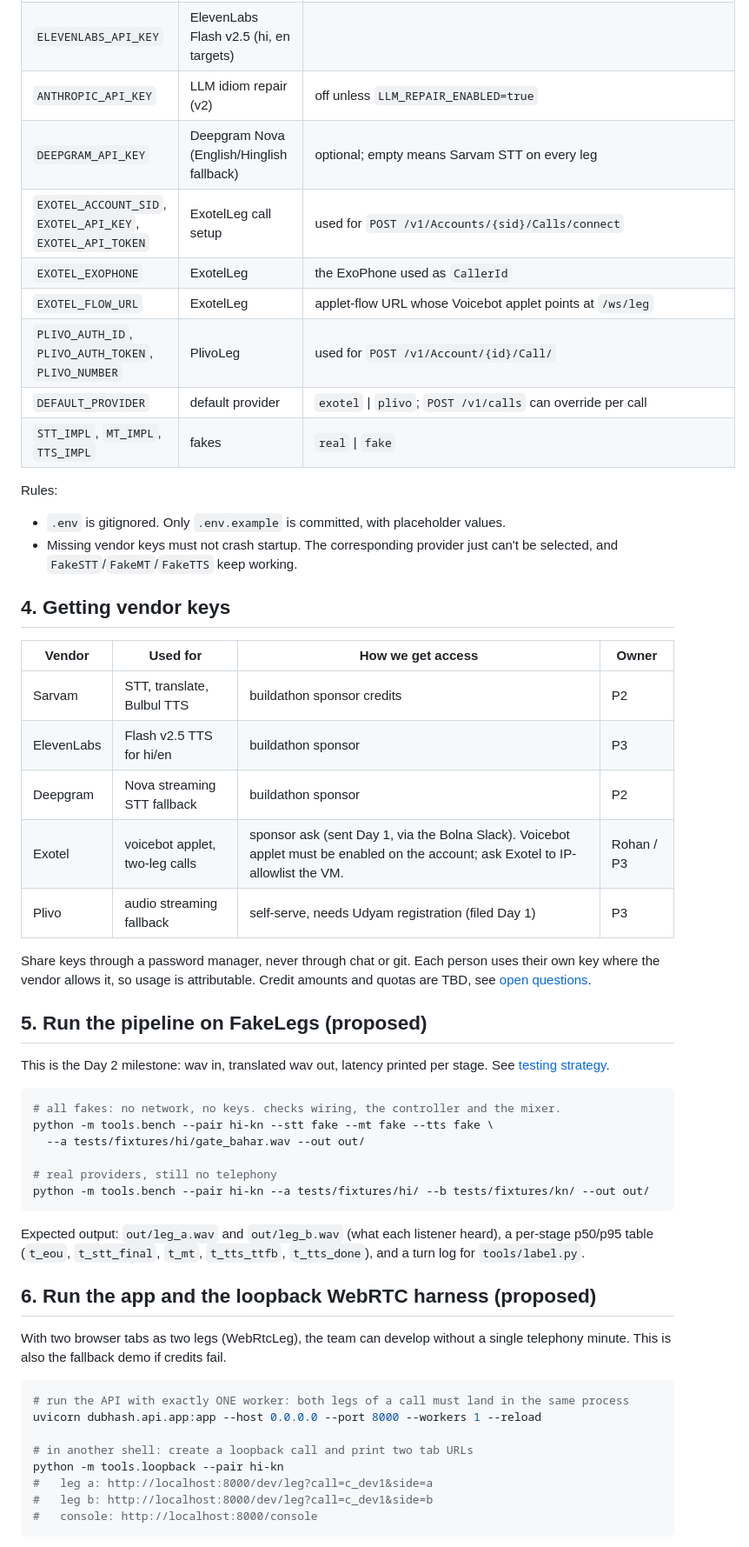
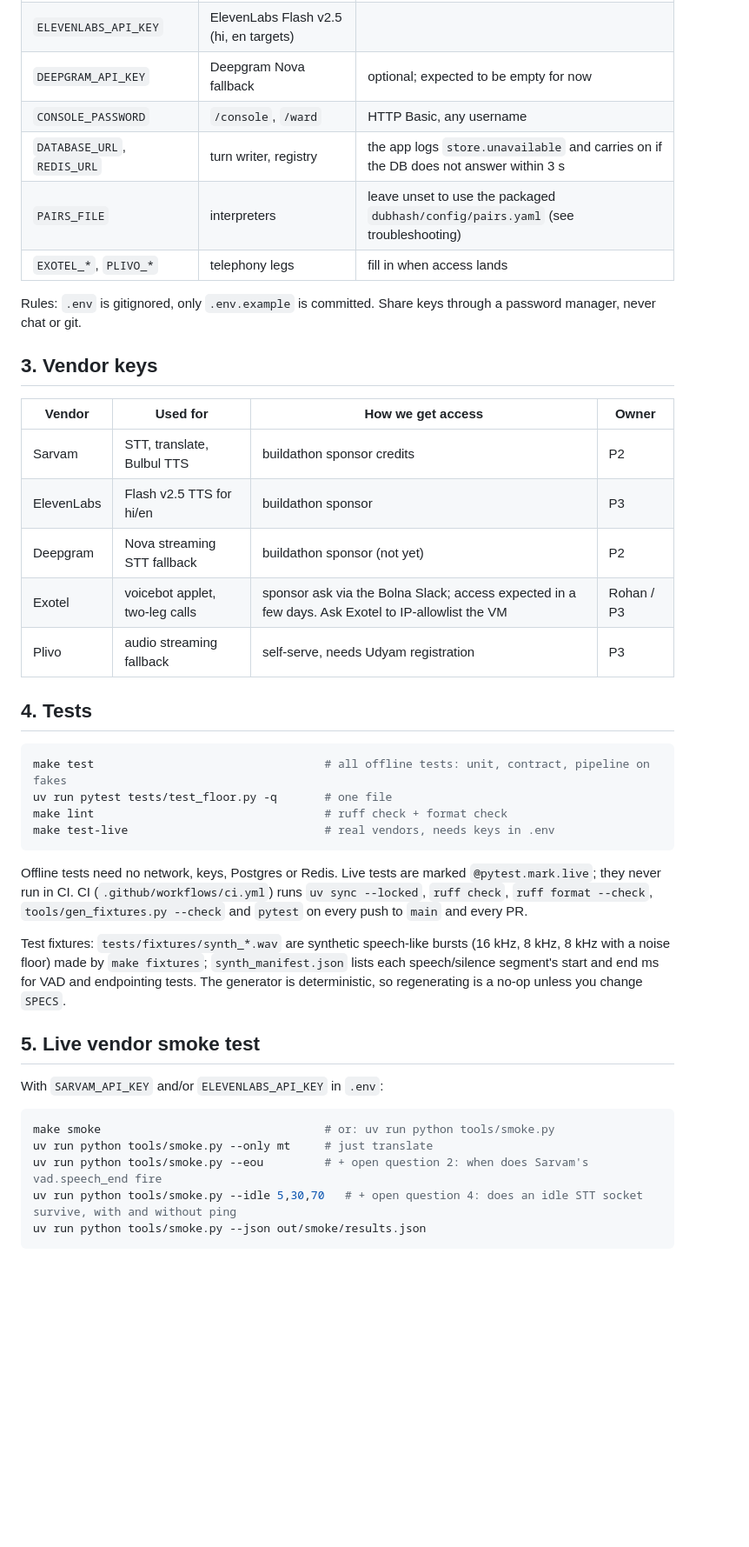
Before and after one commit to rohansx/convox, a Markdown page: docs/engineering/dev-setup.md, the part around one of its changes. Shown at 87% size. GitHub-like rendering; blank space fills up the shorter version.

````diff
--- a/docs/engineering/dev-setup.md
+++ b/docs/engineering/dev-setup.md
@@ -58,57 +51,44 @@ The canonical list of variable names, with examples, is in [configuration](../te
 | `ELEVENLABS_API_KEY` | ElevenLabs Flash v2.5 (hi, en targets) | |
-| `ANTHROPIC_API_KEY` | LLM idiom repair (v2) | off unless `LLM_REPAIR_ENABLED=true` |
-| `DEEPGRAM_API_KEY` | Deepgram Nova (English/Hinglish fallback) | optional; empty means Sarvam STT on every leg |
-| `EXOTEL_ACCOUNT_SID`, `EXOTEL_API_KEY`, `EXOTEL_API_TOKEN` | ExotelLeg call setup | used for `POST /v1/Accounts/{sid}/Calls/connect` |
-| `EXOTEL_EXOPHONE` | ExotelLeg | the ExoPhone used as `CallerId` |
-| `EXOTEL_FLOW_URL` | ExotelLeg | applet-flow URL whose Voicebot applet points at `/ws/leg` |
-| `PLIVO_AUTH_ID`, `PLIVO_AUTH_TOKEN`, `PLIVO_NUMBER` | PlivoLeg | used for `POST /v1/Account/{id}/Call/` |
-| `DEFAULT_PROVIDER` | default provider | `exotel` \| `plivo`; `POST /v1/calls` can override per call |
-| `STT_IMPL`, `MT_IMPL`, `TTS_IMPL` | fakes | `real` \| `fake` |
+| `DEEPGRAM_API_KEY` | Deepgram Nova fallback | optional; expected to be empty for now |
+| `CONSOLE_PASSWORD` | `/console`, `/ward` | HTTP Basic, any username |
+| `DATABASE_URL`, `REDIS_URL` | turn writer, registry | the app logs `store.unavailable` and carries on if the DB does not answer within 3 s |
+| `PAIRS_FILE` | interpreters | leave unset to use the packaged `dubhash/config/pairs.yaml` (see troubleshooting) |
+| `EXOTEL_*`, `PLIVO_*` | telephony legs | fill in when access lands |
 
-Rules:
+Rules: `.env` is gitignored, only `.env.example` is committed. Share keys through a password manager, never chat or git.
 
-- `.env` is gitignored. Only `.env.example` is committed, with placeholder values.
-- Missing vendor keys must not crash startup. The corresponding provider just can't be selected, and `FakeSTT`/`FakeMT`/`FakeTTS` keep working.
-
-## 4. Getting vendor keys
+## 3. Vendor keys
 
 | Vendor | Used for | How we get access | Owner |
 |---|---|---|---|
 | Sarvam | STT, translate, Bulbul TTS | buildathon sponsor credits | P2 |
 | ElevenLabs | Flash v2.5 TTS for hi/en | buildathon sponsor | P3 |
-| Deepgram | Nova streaming STT fallback | buildathon sponsor | P2 |
-| Exotel | voicebot applet, two-leg calls | sponsor ask (sent Day 1, via the Bolna Slack). Voicebot applet must be enabled on the account; ask Exotel to IP-allowlist the VM. | Rohan / P3 |
-| Plivo | audio streaming fallback | self-serve, needs Udyam registration (filed Day 1) | P3 |
+| Deepgram | Nova streaming STT fallback | buildathon sponsor (not yet) | P2 |
+| Exotel | voicebot applet, two-leg calls | sponsor ask via the Bolna Slack; access expected in a few days. Ask Exotel to IP-allowlist the VM | Rohan / P3 |
+| Plivo | audio streaming fallback | self-serve, needs Udyam registration | P3 |
 
-Share keys through a password manager, never through chat or git. Each person uses their own key where the vendor allows it, so usage is attributable. Credit amounts and quotas are TBD, see [open questions](../plan/open-questions.md).
-
-## 5. Run the pipeline on FakeLegs (proposed)
-
-This is the Day 2 milestone: wav in, translated wav out, latency printed per stage. See [testing strategy](testing-strategy.md).
+## 4. Tests
 
 ```bash
-# all fakes: no network, no keys. checks wiring, the controller and the mixer.
-python -m tools.bench --pair hi-kn --stt fake --mt fake --tts fake \
-  --a tests/fixtures/hi/gate_bahar.wav --out out/
-
-# real providers, still no telephony
-python -m tools.bench --pair hi-kn --a tests/fixtures/hi/ --b tests/fixtures/kn/ --out out/
+make test                                  # all offline tests: unit, contract, pipeline on fakes
+uv run pytest tests/test_floor.py -q       # one file
+make lint                                  # ruff check + format check
+make test-live                             # real vendors, needs keys in .env
 ```
 
-Expected output: `out/leg_a.wav` and `out/leg_b.wav` (what each listener heard), a per-stage p50/p95 table (`t_eou`, `t_stt_final`, `t_mt`, `t_tts_ttfb`, `t_tts_done`), and a turn log for `tools/label.py`.
+Offline tests need no network, keys, Postgres or Redis. Live tests are marked `@pytest.mark.live`; they never run in CI. CI (`.github/workflows/ci.yml`) runs `uv sync --locked`, `ruff check`, `ruff format --check`, `tools/gen_fixtures.py --check` and `pytest` on every push to `main` and every PR.
 
-## 6. Run the app and the loopback WebRTC harness (proposed)
+Test fixtures: `tests/fixtures/synth_*.wav` are synthetic speech-like bursts (16 kHz, 8 kHz, 8 kHz with a noise floor) made by `make fixtures`; `synth_manifest.json` lists each speech/silence segment's start and end ms for VAD and endpointing tests. The generator is deterministic, so regenerating is a no-op unless you change `SPECS`.
 
-With two browser tabs as two legs (WebRtcLeg), the team can develop without a single telephony minute. This is also the fallback demo if credits fail.
+## 5. Live vendor smoke test
+
+With `SARVAM_API_KEY` and/or `ELEVENLABS_API_KEY` in `.env`:
 
 ```bash
-# run the API with exactly ONE worker: both legs of a call must land in the same process
-uvicorn dubhash.api.app:app --host 0.0.0.0 --port 8000 --workers 1 --reload
-
-# in another shell: create a loopback call and print two tab URLs
-python -m tools.loopback --pair hi-kn
-#   leg a: http://localhost:8000/dev/leg?call=c_dev1&side=a
-#   leg b: http://localhost:8000/dev/leg?call=c_dev1&side=b
-#   console: http://localhost:8000/console
+make smoke                                 # or: uv run python tools/smoke.py
+uv run python tools/smoke.py --only mt     # just translate
+uv run python tools/smoke.py --eou         # + open question 2: when does Sarvam's vad.speech_end fire
+uv run python tools/smoke.py --idle 5,30,70   # + open question 4: does an idle STT socket survive, with and without ping
+uv run python tools/smoke.py --json out/smoke/results.json
 ```
 
````
Also changed, not shown: other parts of docs/engineering/dev-setup.md (+87 -48 lines), README.md (added, +73 -0 lines).
